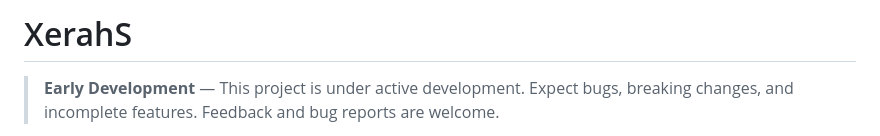
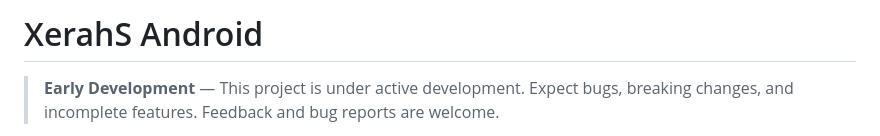
Before and after one commit to unicxrn/XerahS-Android, a Markdown page: README.md, the part around the change. Rendered like a GitHub page.

```diff
--- a/README.md
+++ b/README.md
@@ -1,4 +1,4 @@
-# XerahS
+# XerahS Android
 
 > **Early Development** — This project is under active development. Expect bugs, breaking changes, and incomplete features. Feedback and bug reports are welcome.
 
```
